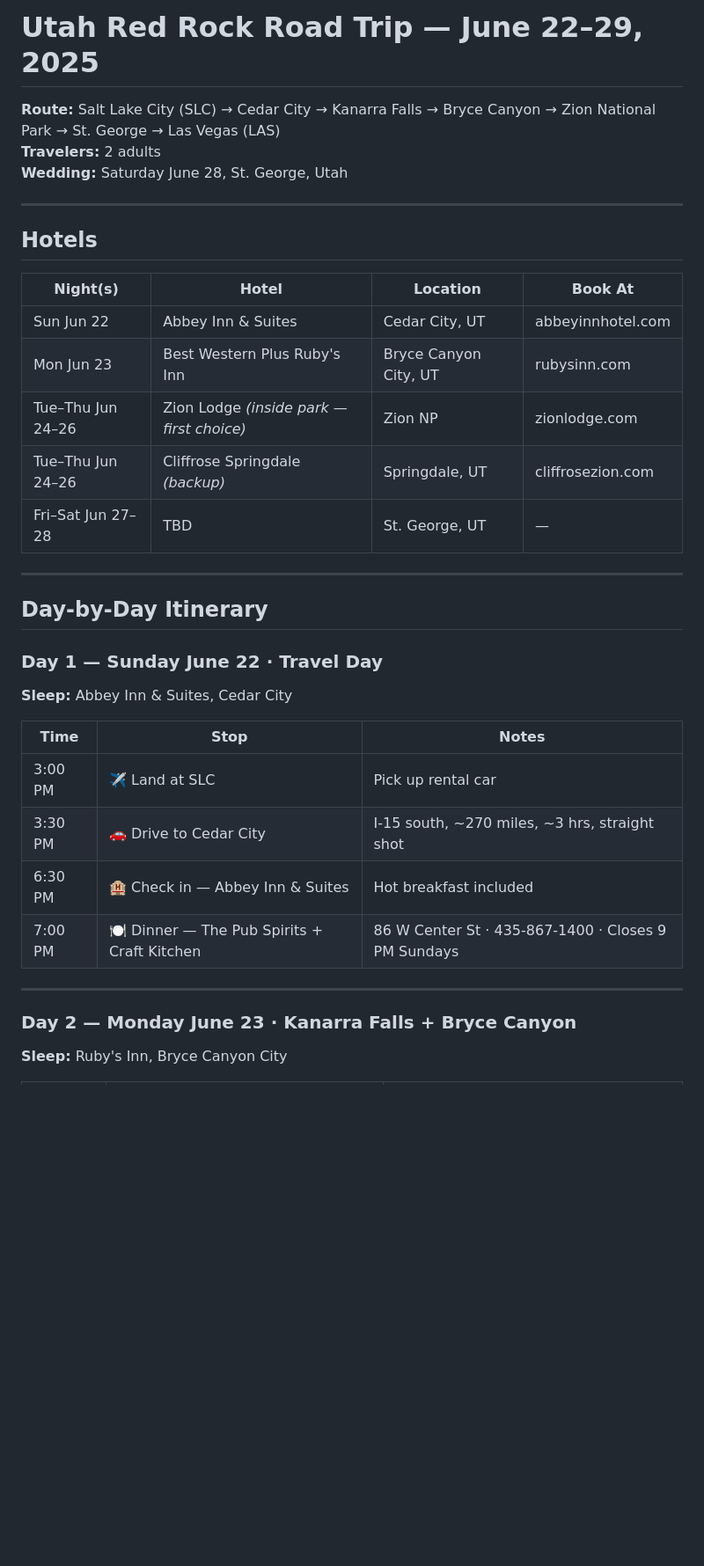
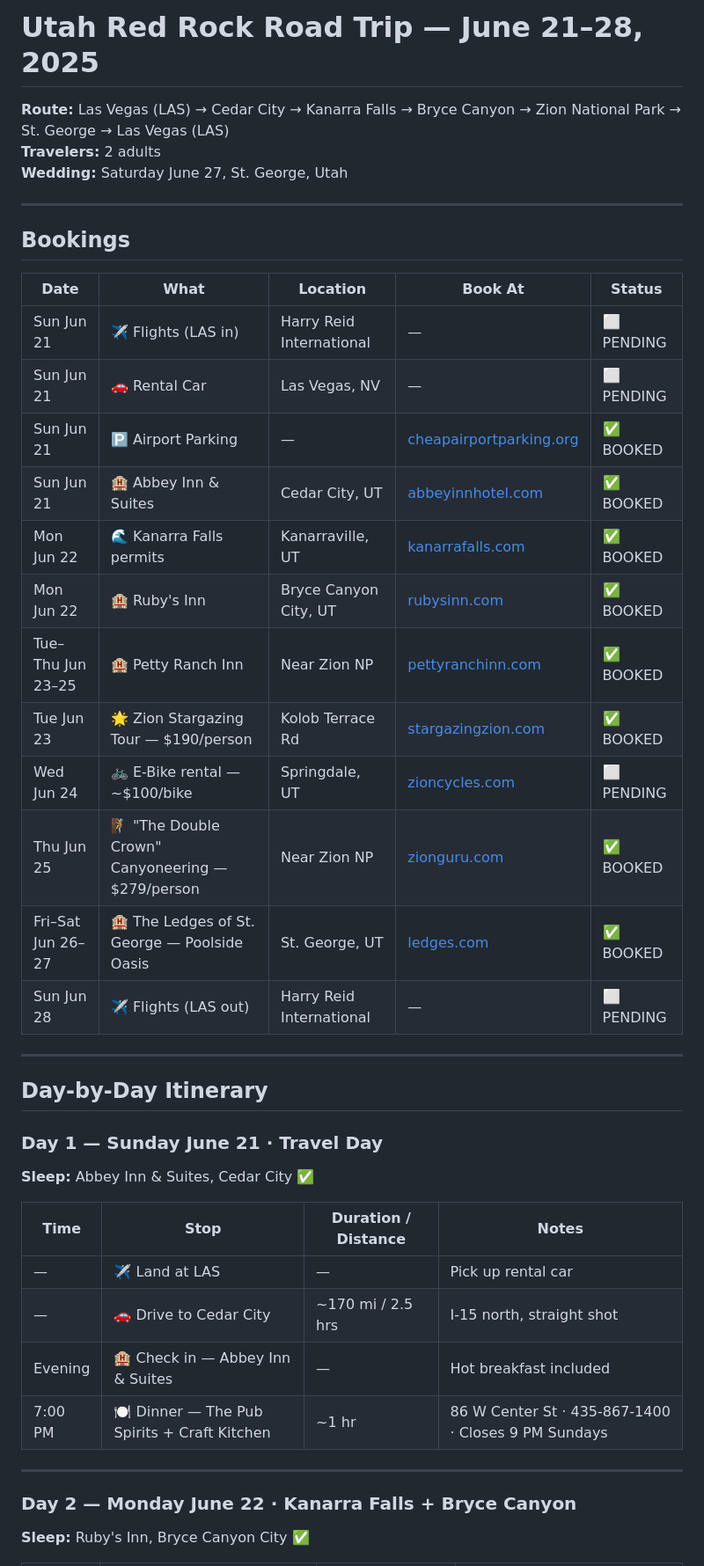
Before and after one commit to tomirish/utah.trip, a Markdown page: utah-trip.md, the part around one of its changes. Shown at 88% size. Drawn GitHub-style; blank space fills up the shorter version.

```diff
--- a/utah-trip.md
+++ b/utah-trip.md
@@ -1,39 +1,46 @@
-# Utah Red Rock Road Trip — June 22–29, 2025
+# Utah Red Rock Road Trip — June 21–28, 2025
 
-**Route:** Salt Lake City (SLC) → Cedar City → Kanarra Falls → Bryce Canyon → Zion National Park → St. George → Las Vegas (LAS)
+**Route:** Las Vegas (LAS) → Cedar City → Kanarra Falls → Bryce Canyon → Zion National Park → St. George → Las Vegas (LAS)
 **Travelers:** 2 adults
-**Wedding:** Saturday June 28, St. George, Utah
+**Wedding:** Saturday June 27, St. George, Utah
 
 ---
 
-## Hotels
+## Bookings
 
-| Night(s) | Hotel | Location | Book At |
-|----------|-------|----------|---------|
-| Sun Jun 22 | Abbey Inn & Suites | Cedar City, UT | abbeyinnhotel.com |
-| Mon Jun 23 | Best Western Plus Ruby's Inn | Bryce Canyon City, UT | rubysinn.com |
-| Tue–Thu Jun 24–26 | Zion Lodge *(inside park — first choice)* | Zion NP | zionlodge.com |
-| Tue–Thu Jun 24–26 | Cliffrose Springdale *(backup)* | Springdale, UT | cliffrosezion.com |
-| Fri–Sat Jun 27–28 | TBD | St. George, UT | — |
+| Date | What | Location | Book At | Status |
+|------|------|----------|---------|--------|
+| Sun Jun 21 | ✈️ Flights (LAS in) | Harry Reid International | — | ⬜ PENDING |
+| Sun Jun 21 | 🚗 Rental Car | Las Vegas, NV | — | ⬜ PENDING |
+| Sun Jun 21 | 🅿️ Airport Parking | — | [cheapairportparking.org](https://www.cheapairportparking.org) | ✅ BOOKED |
+| Sun Jun 21 | 🏨 Abbey Inn & Suites | Cedar City, UT | [abbeyinnhotel.com](https://www.abbeyinnhotel.com) | ✅ BOOKED |
+| Mon Jun 22 | 🌊 Kanarra Falls permits | Kanarraville, UT | [kanarrafalls.com](https://www.kanarrafalls.com) | ✅ BOOKED |
+| Mon Jun 22 | 🏨 Ruby's Inn | Bryce Canyon City, UT | [rubysinn.com](https://www.rubysinn.com) | ✅ BOOKED |
+| Tue–Thu Jun 23–25 | 🏨 Petty Ranch Inn | Near Zion NP | [pettyranchinn.com](https://www.pettyranchinn.com/) | ✅ BOOKED |
+| Tue Jun 23 | 🌟 Zion Stargazing Tour — $190/person | Kolob Terrace Rd | [stargazingzion.com](https://www.stargazingzion.com) | ✅ BOOKED |
+| Wed Jun 24 | 🚲 E-Bike rental — ~$100/bike | Springdale, UT | [zioncycles.com](https://www.zioncycles.com) | ⬜ PENDING |
+| Thu Jun 25 | 🧗 "The Double Crown" Canyoneering — $279/person | Near Zion NP | [zionguru.com](https://www.zionguru.com) | ✅ BOOKED |
+| Fri–Sat Jun 26–27 | 🏨 The Ledges of St. George — Poolside Oasis | St. George, UT | [ledges.com](https://www.ledges.com) | ✅ BOOKED |
+| Sun Jun 28 | ✈️ Flights (LAS out) | Harry Reid International | — | ⬜ PENDING |
 
 ---
 
 ## Day-by-Day Itinerary
 
-### Day 1 — Sunday June 22 · Travel Day
+### Day 1 — Sunday June 21 · Travel Day
 
-**Sleep:** Abbey Inn & Suites, Cedar City
+**Sleep:** Abbey Inn & Suites, Cedar City ✅
 
-| Time | Stop | Notes |
-|------|------|-------|
-| 3:00 PM | ✈️ Land at SLC | Pick up rental car |
-| 3:30 PM | 🚗 Drive to Cedar City | I-15 south, ~270 miles, ~3 hrs, straight shot |
-| 6:30 PM | 🏨 Check in — Abbey Inn & Suites | Hot breakfast included |
-| 7:00 PM | 🍽️ Dinner — The Pub Spirits + Craft Kitchen | 86 W Center St · 435-867-1400 · Closes 9 PM Sundays |
+| Time | Stop | Duration / Distance | Notes |
+|------|------|---------------------|-------|
+| — | ✈️ Land at LAS | — | Pick up rental car |
+| — | 🚗 Drive to Cedar City | ~170 mi / 2.5 hrs | I-15 north, straight shot |
+| Evening | 🏨 Check in — Abbey Inn & Suites | — | Hot breakfast included |
+| 7:00 PM | 🍽️ Dinner — The Pub Spirits + Craft Kitchen | ~1 hr | 86 W Center St · 435-867-1400 · Closes 9 PM Sundays |
 
 ---
 
-### Day 2 — Monday June 23 · Kanarra Falls + Bryce Canyon
+### Day 2 — Monday June 22 · Kanarra Falls + Bryce Canyon
 
-**Sleep:** Ruby's Inn, Bryce Canyon City
+**Sleep:** Ruby's Inn, Bryce Canyon City ✅
 
```
Also changed, not shown: other parts of utah-trip.md (+74 -109 lines).
